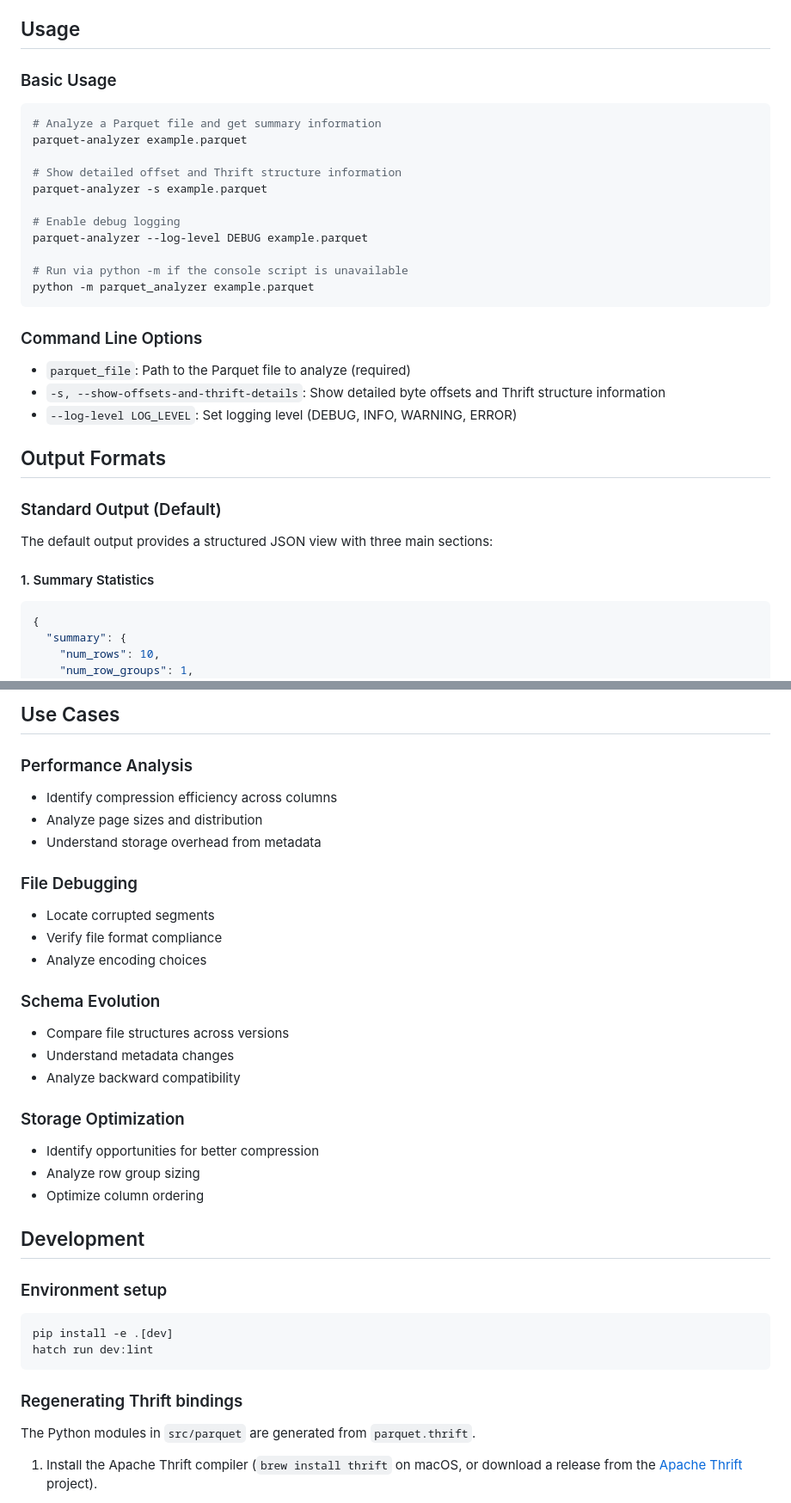
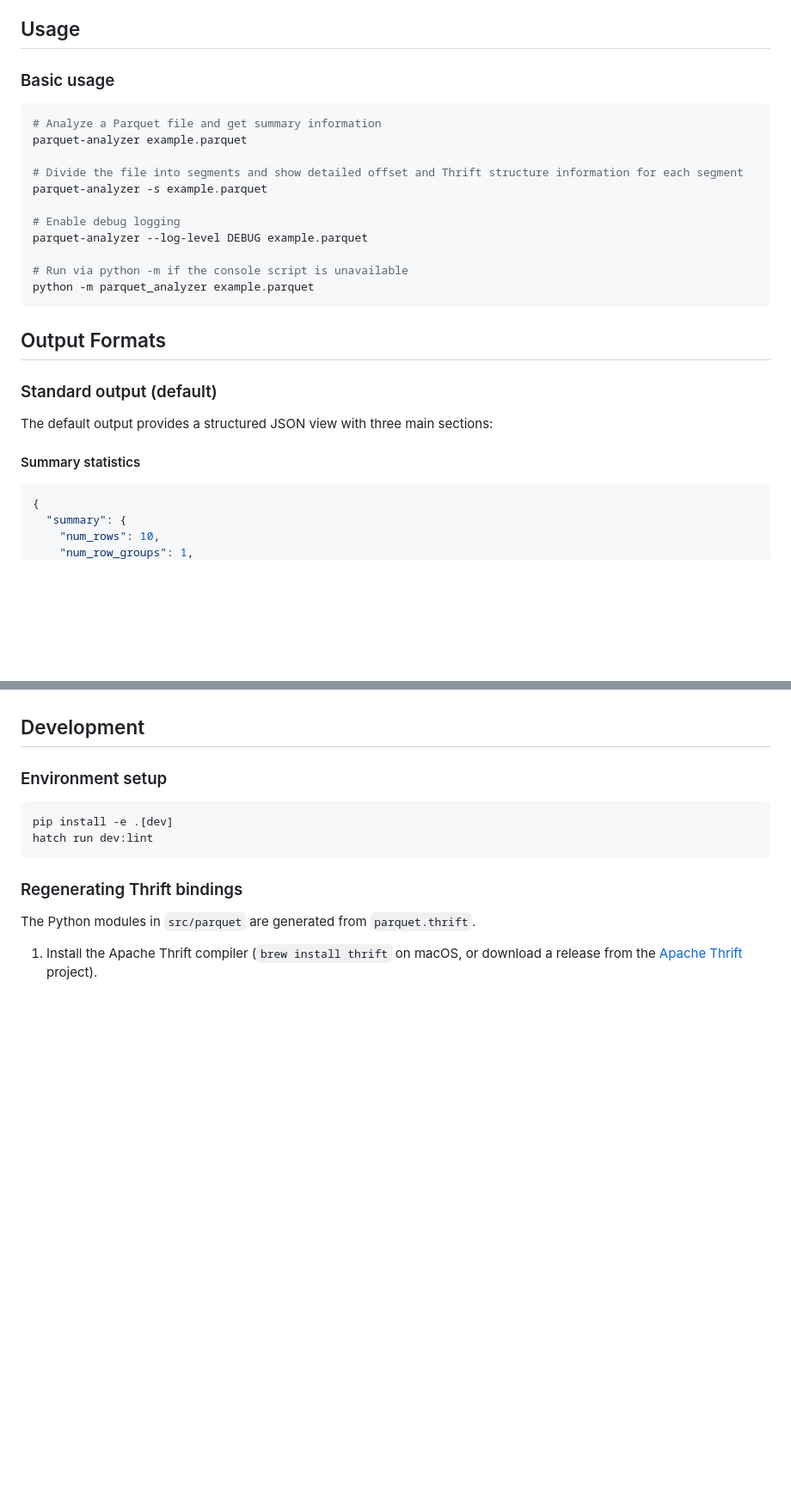
Before and after one commit to clee704/parquet-analyzer, a Markdown page: README.md, 2 parts joined by grey strips. Shown at 86% size. Rendered like a GitHub page; blank space fills up the shorter version.

````diff
--- a/README.md
+++ b/README.md
@@ -30,13 +21,13 @@ pip install -e .
 
 ## Usage
 
-### Basic Usage
+### Basic usage
 
 ```bash
 # Analyze a Parquet file and get summary information
 parquet-analyzer example.parquet
 
-# Show detailed offset and Thrift structure information
+# Divide the file into segments and show detailed offset and Thrift structure information for each segment
 parquet-analyzer -s example.parquet
 
 # Enable debug logging
@@ -46,19 +37,13 @@ parquet-analyzer --log-level DEBUG example.parquet
 python -m parquet_analyzer example.parquet
 ```
 
-### Command Line Options
-
-- `parquet_file`: Path to the Parquet file to analyze (required)
-- `-s, --show-offsets-and-thrift-details`: Show detailed byte offsets and Thrift structure information
-- `--log-level LOG_LEVEL`: Set logging level (DEBUG, INFO, WARNING, ERROR)
-
 ## Output Formats
 
-### Standard Output (Default)
+### Standard output (default)
 
 The default output provides a structured JSON view with three main sections:
 
-#### 1. Summary Statistics
+#### Summary statistics
 ```json
 {
   "summary": {
@@ -189,24 +129,3 @@ The tool uses a custom Thrift protocol implementation (`OffsetRecordingProtocol`
-## Use Cases
-
-### Performance Analysis
-- Identify compression efficiency across columns
-- Analyze page sizes and distribution
-- Understand storage overhead from metadata
-
-### File Debugging
-- Locate corrupted segments
-- Verify file format compliance
-- Analyze encoding choices
-
-### Schema Evolution
-- Compare file structures across versions
-- Understand metadata changes
-- Analyze backward compatibility
-
-### Storage Optimization
-- Identify opportunities for better compression
-- Analyze row group sizing
-- Optimize column ordering
 
 ## Development
 
````
Also changed, not shown: other parts of README.md (+5 -65 lines).
